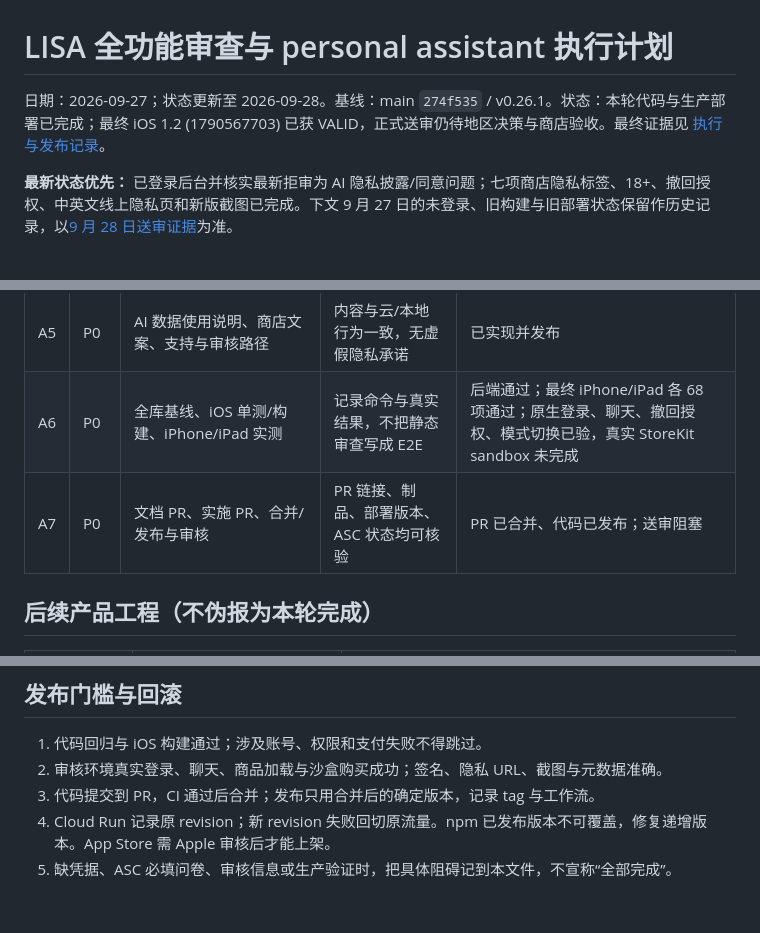
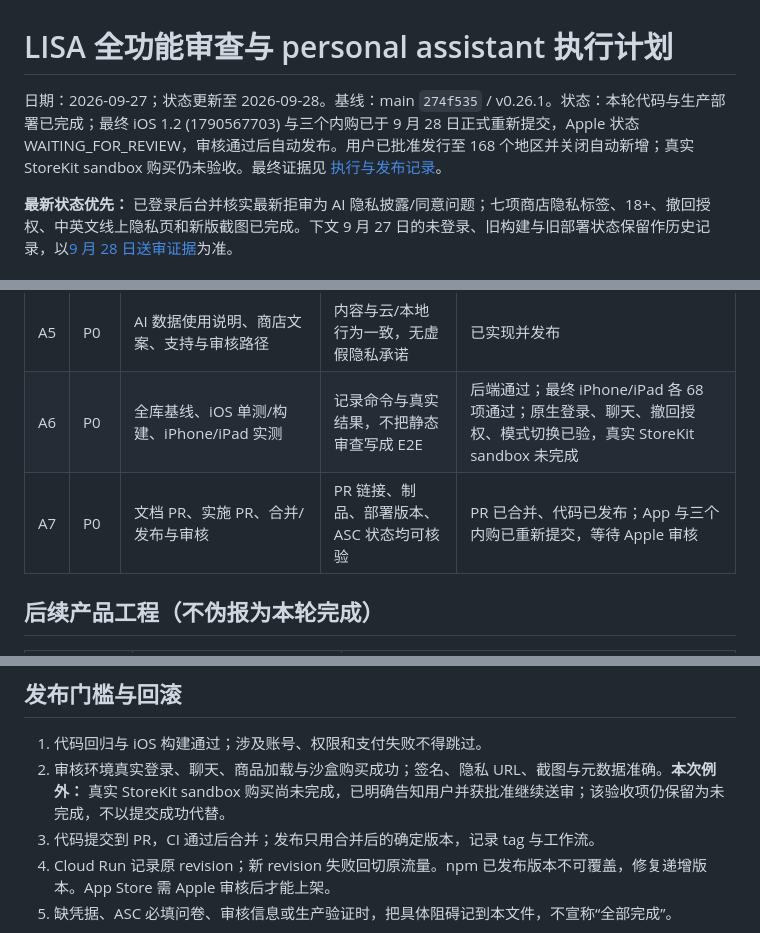
Before and after one commit to oratis/LISA, a Markdown page: docs/PLAN_PERSONAL_ASSISTANT_2026-09-27.md, 3 parts joined by grey strips. GitHub-like rendering; blank space fills up the shorter version.

```diff
--- a/docs/PLAN_PERSONAL_ASSISTANT_2026-09-27.md
+++ b/docs/PLAN_PERSONAL_ASSISTANT_2026-09-27.md
@@ -1,6 +1,6 @@
 # LISA 全功能审查与 personal assistant 执行计划
 
-日期：2026-09-27；状态更新至 2026-09-28。基线：main `274f535` / v0.26.1。状态：本轮代码与生产部署已完成；最终 iOS 1.2 (1790567703) 已获 VALID，正式送审仍待地区决策与商店验收。最终证据见 [执行与发布记录](EXECUTION_PERSONAL_ASSISTANT_2026-09-27.md)。
+日期：2026-09-27；状态更新至 2026-09-28。基线：main `274f535` / v0.26.1。状态：本轮代码与生产部署已完成；最终 iOS 1.2 (1790567703) 与三个内购已于 9 月 28 日正式重新提交，Apple 状态 WAITING_FOR_REVIEW，审核通过后自动发布。用户已批准发行至 168 个地区并关闭自动新增；真实 StoreKit sandbox 购买仍未验收。最终证据见 [执行与发布记录](EXECUTION_PERSONAL_ASSISTANT_2026-09-27.md)。
 
 **最新状态优先：** 已登录后台并核实最新拒审为 AI 隐私披露/同意问题；七项商店隐私标签、18+、撤回授权、中英文线上隐私页和新版截图已完成。下文 9 月 27 日的未登录、旧构建与旧部署状态保留作历史记录，以[9 月 28 日送审证据](REVIEW_REMEDIATION_2026-09-28.md)为准。
 
@@ -42,7 +42,7 @@
 | A4 | P1 | 个人助手首屏与日常任务草稿入口、默认中心登录 | 一键草稿可编辑，真实发送才执行 | 已实现并发布 |
 | A5 | P0 | AI 数据使用说明、商店文案、支持与审核路径 | 内容与云/本地行为一致，无虚假隐私承诺 | 已实现并发布 |
 | A6 | P0 | 全库基线、iOS 单测/构建、iPhone/iPad 实测 | 记录命令与真实结果，不把静态审查写成 E2E | 后端通过；最终 iPhone/iPad 各 68 项通过；原生登录、聊天、撤回授权、模式切换已验，真实 StoreKit sandbox 未完成 |
-| A7 | P0 | 文档 PR、实施 PR、合并/发布与审核 | PR 链接、制品、部署版本、ASC 状态均可核验 | PR 已合并、代码已发布；送审阻塞 |
+| A7 | P0 | 文档 PR、实施 PR、合并/发布与审核 | PR 链接、制品、部署版本、ASC 状态均可核验 | PR 已合并、代码已发布；App 与三个内购已重新提交，等待 Apple 审核 |
 
 ## 后续产品工程（不伪报为本轮完成）
 
@@ -57,7 +57,7 @@
 ## 发布门槛与回滚
 
 1. 代码回归与 iOS 构建通过；涉及账号、权限和支付失败不得跳过。
-2. 审核环境真实登录、聊天、商品加载与沙盒购买成功；签名、隐私 URL、截图与元数据准确。
+2. 审核环境真实登录、聊天、商品加载与沙盒购买成功；签名、隐私 URL、截图与元数据准确。**本次例外：** 真实 StoreKit sandbox 购买尚未完成，已明确告知用户并获批准继续送审；该验收项仍保留为未完成，不以提交成功代替。
 3. 代码提交到 PR，CI 通过后合并；发布只用合并后的确定版本，记录 tag 与工作流。
 4. Cloud Run 记录原 revision；新 revision 失败回切原流量。npm 已发布版本不可覆盖，修复递增版本。App Store 需 Apple 审核后才能上架。
 5. 缺凭据、ASC 必填问卷、审核信息或生产验证时，把具体阻碍记到本文件，不宣称“全部完成”。
```
Also changed, not shown: docs/EXECUTION_PERSONAL_ASSISTANT_2026-09-27.md (+4 -2 lines), docs/REVIEW_REMEDIATION_2026-09-28.md (+13 -6 lines).
